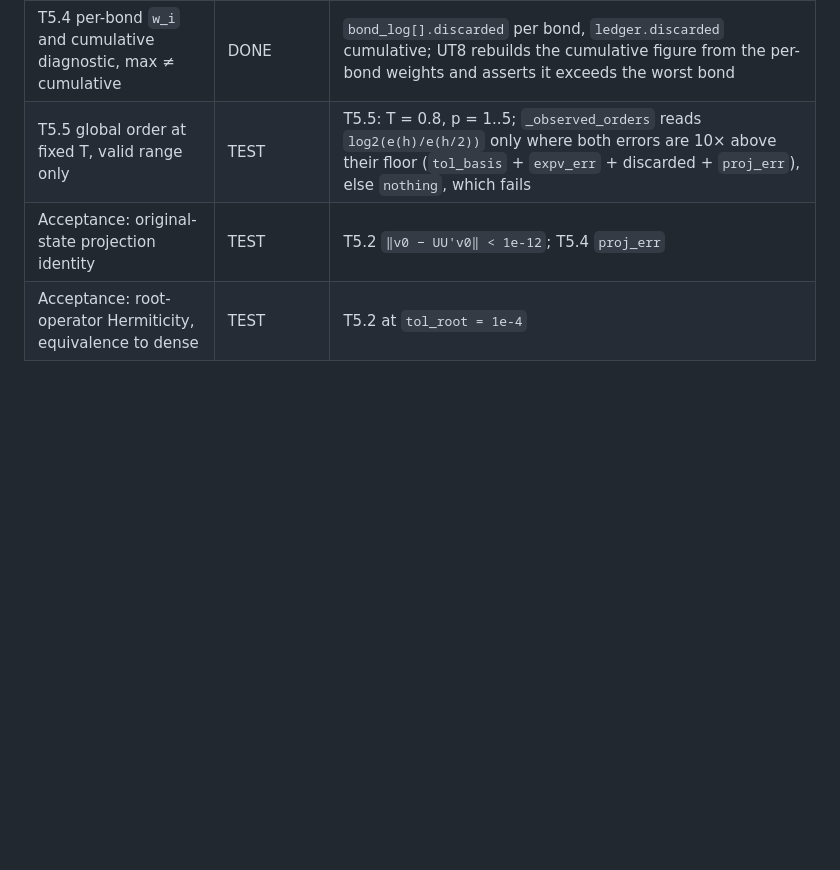
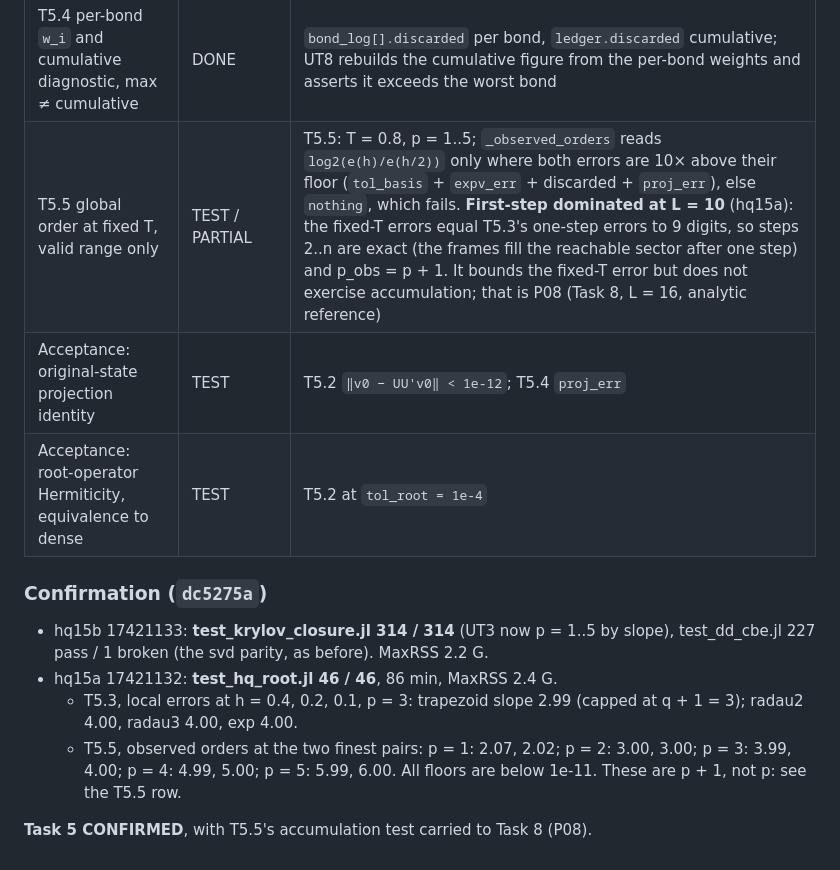
Before and after one commit to madhavmen/BUG-Julia, a Markdown page: docs/hq_plan_audit.md, the part around the change. Drawn GitHub-style; blank space fills up the shorter version.

Commit message:
HQ 5: audit -- Task 5 confirmation (hq15a/b); T5.5 is first-step dominated at L = 10
Co-Authored-By: Claude Opus 5.5 <noreply@anthropic.com>

```diff
--- a/docs/hq_plan_audit.md
+++ b/docs/hq_plan_audit.md
@@ -272,6 +272,19 @@ tests:
 | T5.3 root ablation q < p, q = p, exponential | TEST | T5.3 at p = 3: trapezoid (q = 2) is capped at local order 3; radau2, radau3 and exp reach 4 |
 | T5.4 lossless root split | DONE / TEST | `root_cutoff = 0`; T5.4, p = 1..5 with `truncate = false`: discarded < 1e-14, `proj_err < 1e-12`, `n_compress == 0`, norm kept to 1e-10 |
 | T5.4 per-bond `w_i` and cumulative diagnostic, max ≠ cumulative | DONE | `bond_log[].discarded` per bond, `ledger.discarded` cumulative; UT8 rebuilds the cumulative figure from the per-bond weights and asserts it exceeds the worst bond |
-| T5.5 global order at fixed T, valid range only | TEST | T5.5: T = 0.8, p = 1..5; `_observed_orders` reads `log2(e(h)/e(h/2))` only where both errors are 10× above their floor (`tol_basis` + `expv_err` + discarded + `proj_err`), else `nothing`, which fails |
+| T5.5 global order at fixed T, valid range only | TEST / PARTIAL | T5.5: T = 0.8, p = 1..5; `_observed_orders` reads `log2(e(h)/e(h/2))` only where both errors are 10× above their floor (`tol_basis` + `expv_err` + discarded + `proj_err`), else `nothing`, which fails. **First-step dominated at L = 10** (hq15a): the fixed-T errors equal T5.3's one-step errors to 9 digits, so steps 2..n are exact (the frames fill the reachable sector after one step) and p_obs = p + 1. It bounds the fixed-T error but does not exercise accumulation; that is P08 (Task 8, L = 16, analytic reference) |
 | Acceptance: original-state projection identity | TEST | T5.2 `‖v0 − UU'v0‖ < 1e-12`; T5.4 `proj_err` |
 | Acceptance: root-operator Hermiticity, equivalence to dense | TEST | T5.2 at `tol_root = 1e-4` |
+
+### Confirmation (`dc5275a`)
+
+* hq15b 17421133: **test_krylov_closure.jl 314 / 314** (UT3 now p = 1..5 by slope), test_dd_cbe.jl
+  227 pass / 1 broken (the svd parity, as before). MaxRSS 2.2 G.
+* hq15a 17421132: **test_hq_root.jl 46 / 46**, 86 min, MaxRSS 2.4 G.
+  * T5.3, local errors at h = 0.4, 0.2, 0.1, p = 3: trapezoid slope 2.99 (capped at q + 1 = 3);
+    radau2 4.00, radau3 4.00, exp 4.00.
+  * T5.5, observed orders at the two finest pairs: p = 1: 2.07, 2.02; p = 2: 3.00, 3.00;
+    p = 3: 3.99, 4.00; p = 4: 4.99, 5.00; p = 5: 5.99, 6.00. All floors are below 1e-11. These are
+    p + 1, not p: see the T5.5 row.
+
+**Task 5 CONFIRMED**, with T5.5's accumulation test carried to Task 8 (P08).
```
